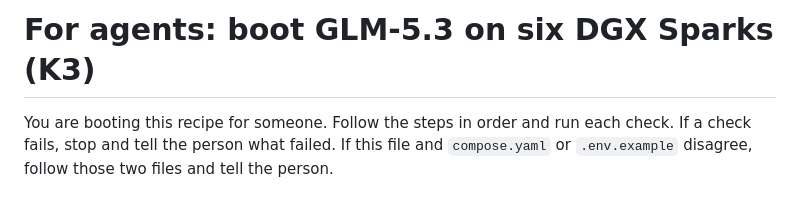
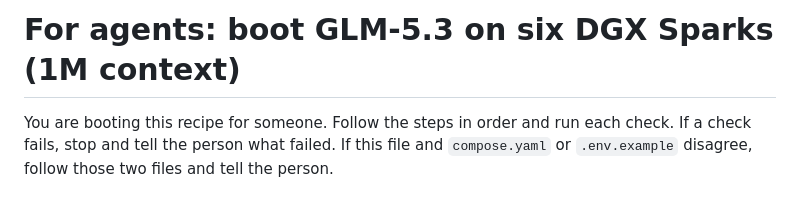
Before and after one commit to kindlingai/glm-5.3-exlr8-6x-spark, a Markdown page: AGENTS.md, the part around the change. Rendered like a GitHub page.

```diff
--- a/AGENTS.md
+++ b/AGENTS.md
@@ -1,4 +1,4 @@
-# For agents: boot GLM-5.3 on six DGX Sparks (K3)
+# For agents: boot GLM-5.3 on six DGX Sparks (1M context)
 
 You are booting this recipe for someone. Follow the steps in order and run each check. If a check fails, stop and
 tell the person what failed. If this file and `compose.yaml` or `.env.example` disagree, follow those two files and
```
Also changed, not shown: README.md (+10 -9 lines), docs/card.png, 2 other files.
